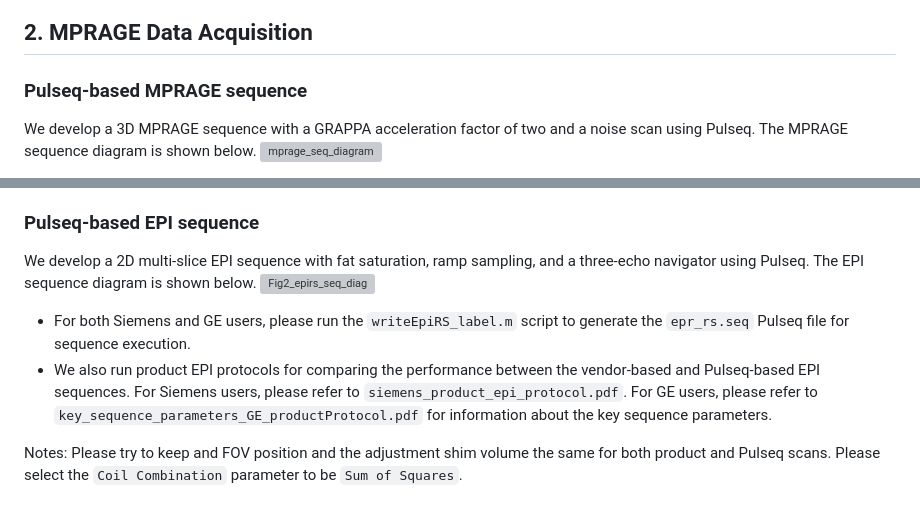
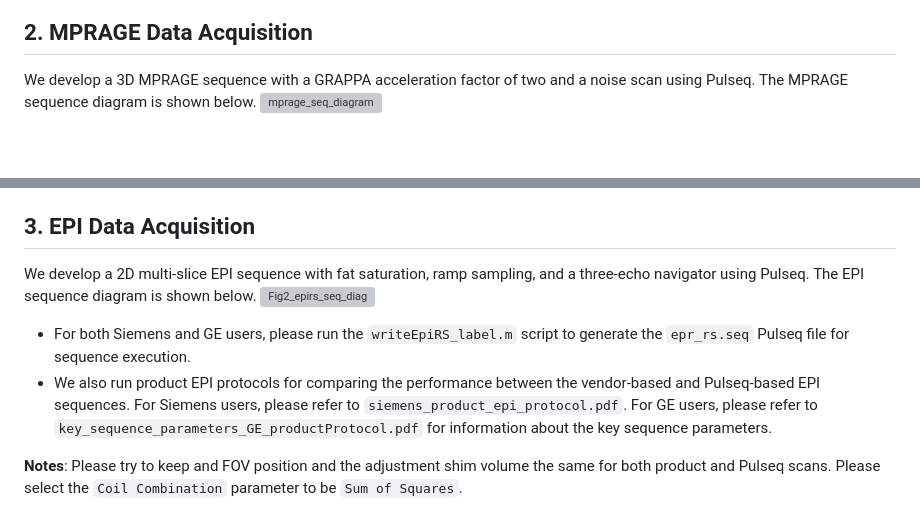
Before and after one commit to pulseq/Pulseq-Rocks-2023-24-ISMRM-Reproducibility-Challenge, a Markdown page: data_acquisition_tutorial/readme.md, 2 parts joined by grey strips. Rendered like a GitHub page; blank space fills up the shorter version; grey boxes are pictures that could not be loaded.

```diff
--- a/data_acquisition_tutorial/readme.md
+++ b/data_acquisition_tutorial/readme.md
@@ -17,16 +17,15 @@ programming step. *Meld* software can be used for text comparison and can be dow
 ![meld](https://github.com/pulseq/Pulseq-Rocks-2023-24-ISMRM-Reproducibility-Challenge/assets/26165904/e11c480d-1f8c-4e84-b3dc-8652f0241c98)
 
 ## 2. MPRAGE Data Acquisition
-### Pulseq-based MPRAGE sequence
 We develop a 3D MPRAGE sequence with a GRAPPA acceleration factor of two and a noise scan using Pulseq. The MPRAGE sequence diagram is shown below.
 ![mprage_seq_diagram](https://github.com/pulseq/Pulseq-Rocks-2023-24-ISMRM-Reproducibility-Challenge/assets/26165904/a1a62b03-f031-4c70-b493-044152894b95)
 * For Siemens users, please install the most updated Siemens Pulseq interpreter on your Siemens scanner. Please run the `writeMPRAGE_grappa_4siemens.m` script to generate the `mprage.seq` Pulseq file. Please place the `mprage.seq` to subfolder `%CustomerSeq%\pulseq` on your scanner. For more information about sequence installation and execution, please refer to the Pulseq C2P manual.
 * For GE users, Due to hardware limitations, the noise scan of the MPRAGE sequence must be moved from the beginning to the end of the data acquisition (`writeMPRAGE_grappa_4ge.m`). Please install the TOPPE GE Pulseq interpreter on your GE scanner. Please run the `writeMPRAGE_grappa_4ge.m` script to generate the `mprage_noiseScan.seq` Pulseq file. Please convert the `mprage_noiseScan.seq` file to `mprage_noiseScan.tar` file using TOPPE software and place the `mprage_noiseScan.tar` in the proper directory in your GE scanner. For more information about Pulseq on GE, please refer to https://drive.google.com/file/d/1ejtXJfAWdNzXjMlz4Jo3KjVQU6BwGd5g/view.
 * We also run product MPRAGE protocols for comparison. For Siemens users, please refer to `siemens_product_mprage_protocol.pdf`. For GE users, please refer to `key_sequence_parameters_GE_productProtocol.pdf` for information about the key sequence parameters.
-### Pulseq-based EPI sequence
+## 3. EPI Data Acquisition
 We develop a 2D multi-slice EPI sequence with fat saturation, ramp sampling, and a three-echo navigator using Pulseq. The EPI sequence diagram is shown below.
 ![Fig2_epirs_seq_diag](https://github.com/pulseq/Pulseq-Rocks-2023-24-ISMRM-Reproducibility-Challenge/assets/26165904/05c74247-4186-44a4-bcd1-c2008d44c791)
 * For both Siemens and GE users, please run the `writeEpiRS_label.m` script to generate the `epr_rs.seq` Pulseq file for sequence execution.
 * We also run product EPI protocols for comparing the performance between the vendor-based and Pulseq-based EPI sequences. For Siemens users, please refer to `siemens_product_epi_protocol.pdf`. For GE users, please refer to `key_sequence_parameters_GE_productProtocol.pdf` for information about the key sequence parameters.
 
-Notes: Please try to keep and FOV position and the adjustment shim volume the same for both product and Pulseq scans. Please select the `Coil Combination` parameter to be `Sum of Squares`.
+**Notes**: Please try to keep and FOV position and the adjustment shim volume the same for both product and Pulseq scans. Please select the `Coil Combination` parameter to be `Sum of Squares`.
```
